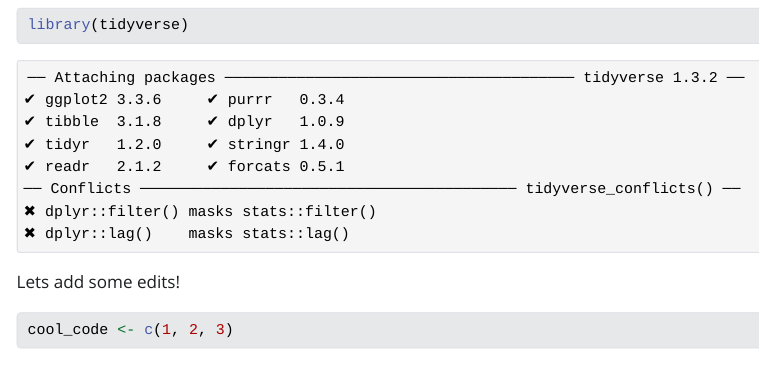
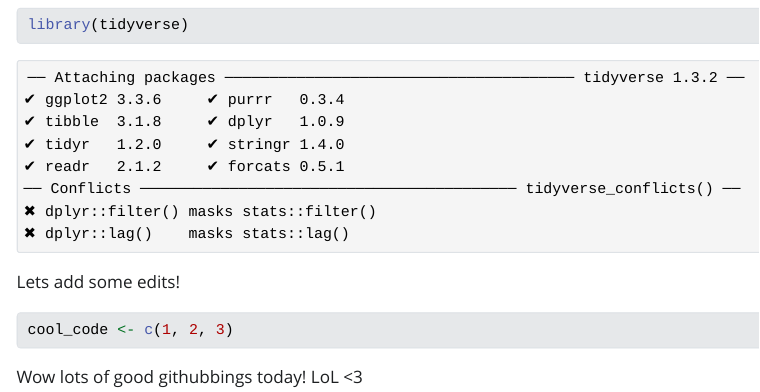
Before and after one commit to hveirs/EDS221_D2_git_practice, a Quarto document (git_branches_hv.qmd): the page in a window 1100 px wide, from 140 px down. The pictures show the output file git_branches_hv.html that the author committed with the source, opened offline; Quarto's library style sheets are replaced by a plain one without menus.

Commit message:
Added more text

````diff
--- a/git_branches_hv.qmd
+++ b/git_branches_hv.qmd
@@ -16,3 +16,6 @@ Lets add some edits!
 cool_code <- c(1, 2, 3)
 
 ```
+
+Wow lots of good githubbings today!
+LoL <3
````
Also changed, not shown: git_branches_hv.html.
